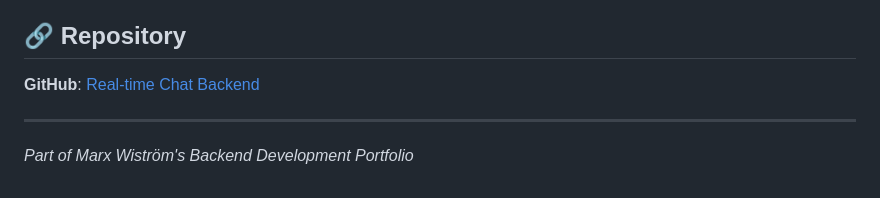
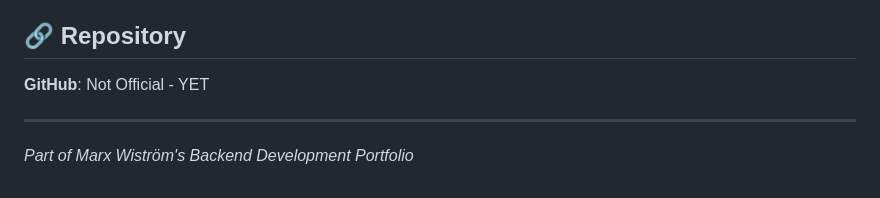
Before and after one commit to marxwistrom/marxport, a Markdown page: projectcode/readme7.md, the part around the change. Rendered like a GitHub page.

```diff
--- a/projectcode/readme7.md
+++ b/projectcode/readme7.md
@@ -521,7 +521,8 @@ This project demonstrates:
 
 ## 🔗 Repository
 
-**GitHub**: [Real-time Chat Backend](https://github.com/marxwistrom/chat-backend)
+**GitHub**:  Not Official - YET
+
 
 ---
 
```
